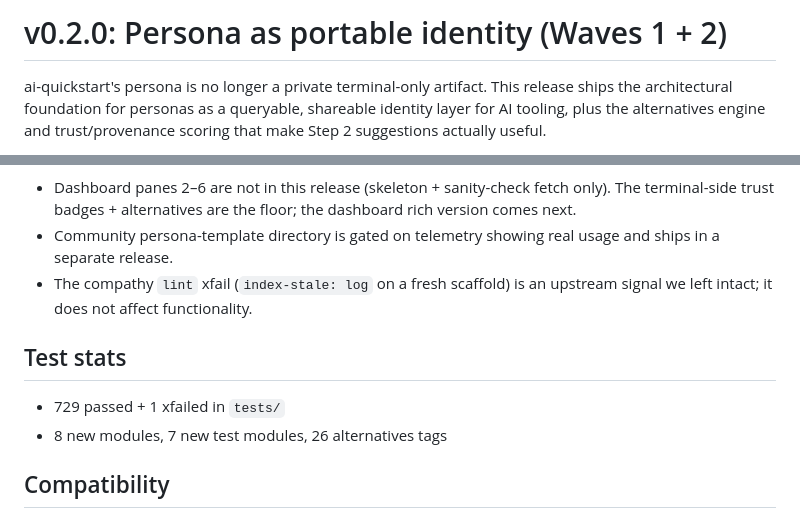
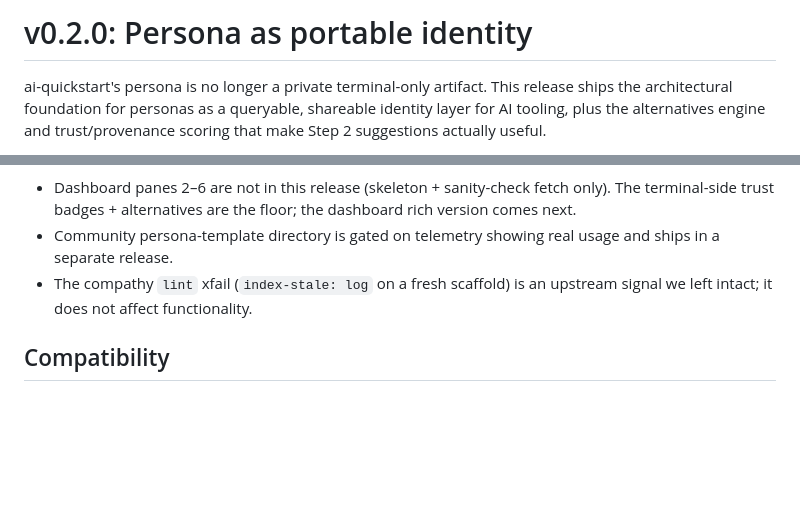
Before and after one commit to gitbk4/ai-quickstart, a Markdown page: release-notes.md, 2 parts joined by grey strips. Rendered like a GitHub page; blank space fills up the shorter version.

Commit message:
docs: trim release notes (drop test-stats section, shorten title)

```diff
--- a/release-notes.md
+++ b/release-notes.md
@@ -1,4 +1,4 @@
-# v0.2.0: Persona as portable identity (Waves 1 + 2)
+# v0.2.0: Persona as portable identity
 
 ai-quickstart's persona is no longer a private terminal-only artifact. This
 release ships the architectural foundation for personas as a queryable,
@@ -67,11 +67,6 @@ additive.
 - The compathy `lint` xfail (`index-stale: log` on a fresh scaffold) is an
   upstream signal we left intact; it does not affect functionality.
 
-## Test stats
-
-- 729 passed + 1 xfailed in `tests/`
-- 8 new modules, 7 new test modules, 26 alternatives tags
-
 ## Compatibility
 
 - Backwards-compatible with v0.1.x personas. The migration is one-shot,
```
